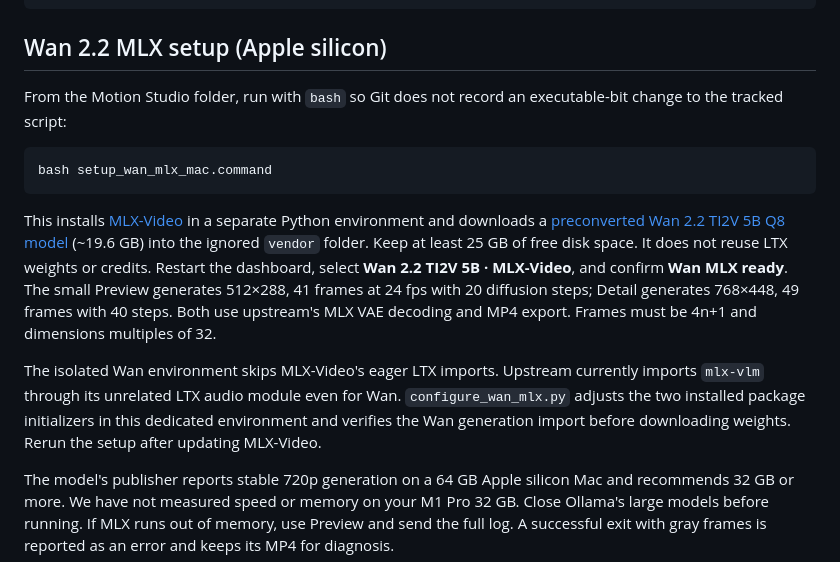
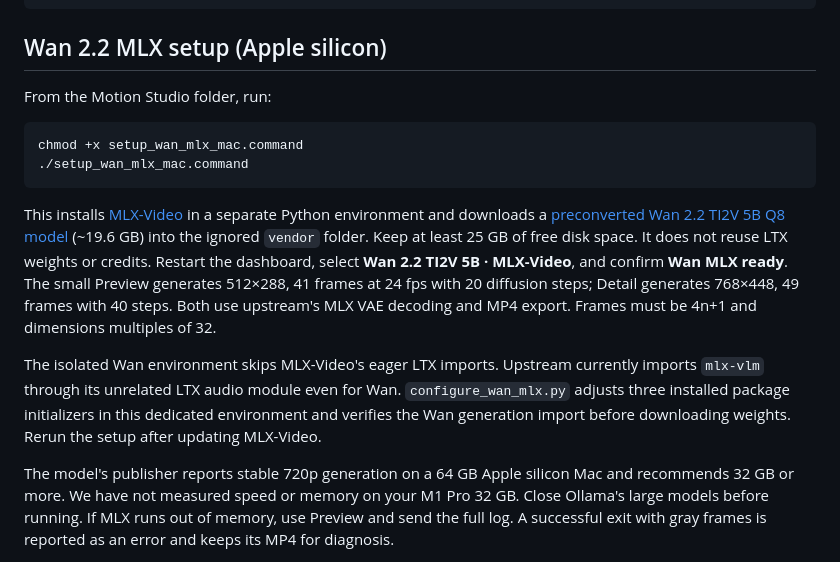
Before and after one commit to nishatoma/motion-studio-macos, a Markdown page: README.md, the part around the change. Drawn GitHub-style.

Commit message:
Skip LTX audio import in isolated Wan MLX environment

````diff
--- a/README.md
+++ b/README.md
@@ -39,15 +39,16 @@ chmod +x setup_mac.command start.command
 
 ## Wan 2.2 MLX setup (Apple silicon)
 
-From the Motion Studio folder, run with `bash` so Git does not record an executable-bit change to the tracked script:
+From the Motion Studio folder, run:
 
 ```sh
-bash setup_wan_mlx_mac.command
+chmod +x setup_wan_mlx_mac.command
+./setup_wan_mlx_mac.command
 ```
 
 This installs [MLX-Video](https://github.com/Blaizzy/mlx-video) in a separate Python environment and downloads a [preconverted Wan 2.2 TI2V 5B Q8 model](https://huggingface.co/Anes1032/Wan2.2-TI2V-5B-mlx-q8) (~19.6 GB) into the ignored `vendor` folder. Keep at least 25 GB of free disk space. It does not reuse LTX weights or credits. Restart the dashboard, select **Wan 2.2 TI2V 5B · MLX-Video**, and confirm **Wan MLX ready**. The small Preview generates 512×288, 41 frames at 24 fps with 20 diffusion steps; Detail generates 768×448, 49 frames with 40 steps. Both use upstream's MLX VAE decoding and MP4 export. Frames must be 4n+1 and dimensions multiples of 32.
 
-The isolated Wan environment skips MLX-Video's eager LTX imports. Upstream currently imports `mlx-vlm` through its unrelated LTX audio module even for Wan. `configure_wan_mlx.py` adjusts the two installed package initializers in this dedicated environment and verifies the Wan generation import before downloading weights. Rerun the setup after updating MLX-Video.
+The isolated Wan environment skips MLX-Video's eager LTX imports. Upstream currently imports `mlx-vlm` through its unrelated LTX audio module even for Wan. `configure_wan_mlx.py` adjusts three installed package initializers in this dedicated environment and verifies the Wan generation import before downloading weights. Rerun the setup after updating MLX-Video.
 
 The model's publisher reports stable 720p generation on a 64 GB Apple silicon Mac and recommends 32 GB or more. We have not measured speed or memory on your M1 Pro 32 GB. Close Ollama's large models before running. If MLX runs out of memory, use Preview and send the full log. A successful exit with gray frames is reported as an error and keeps its MP4 for diagnosis.
 
````
